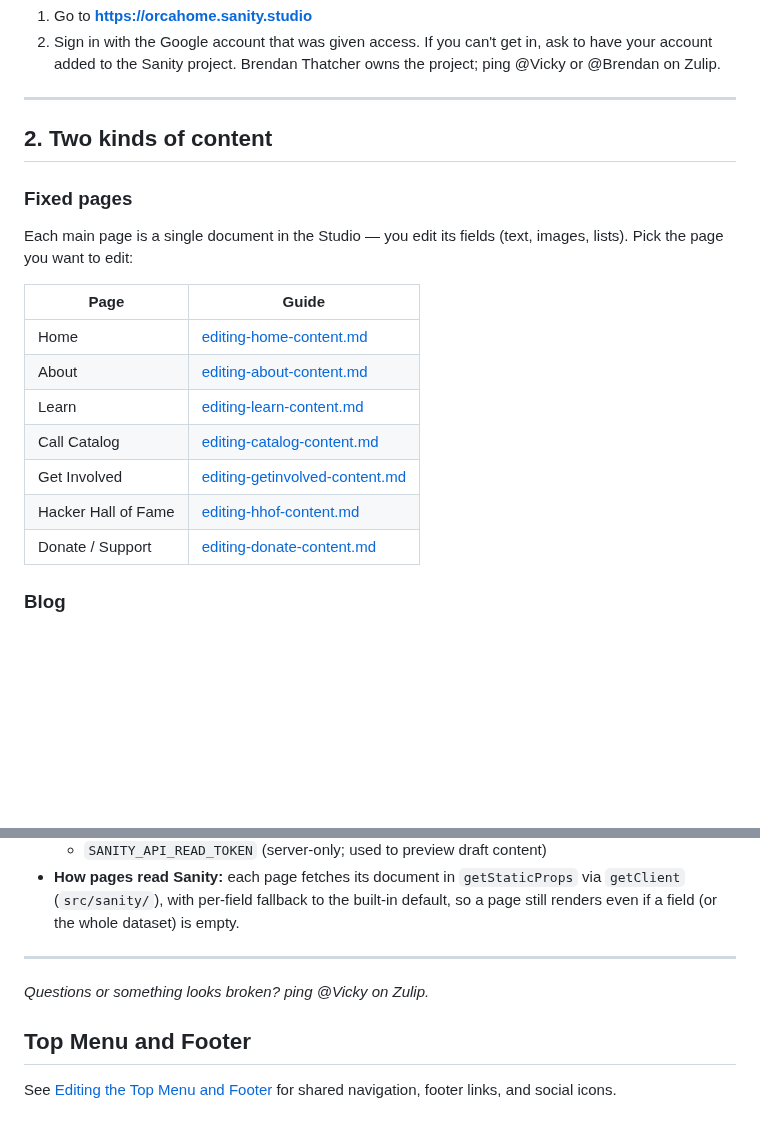
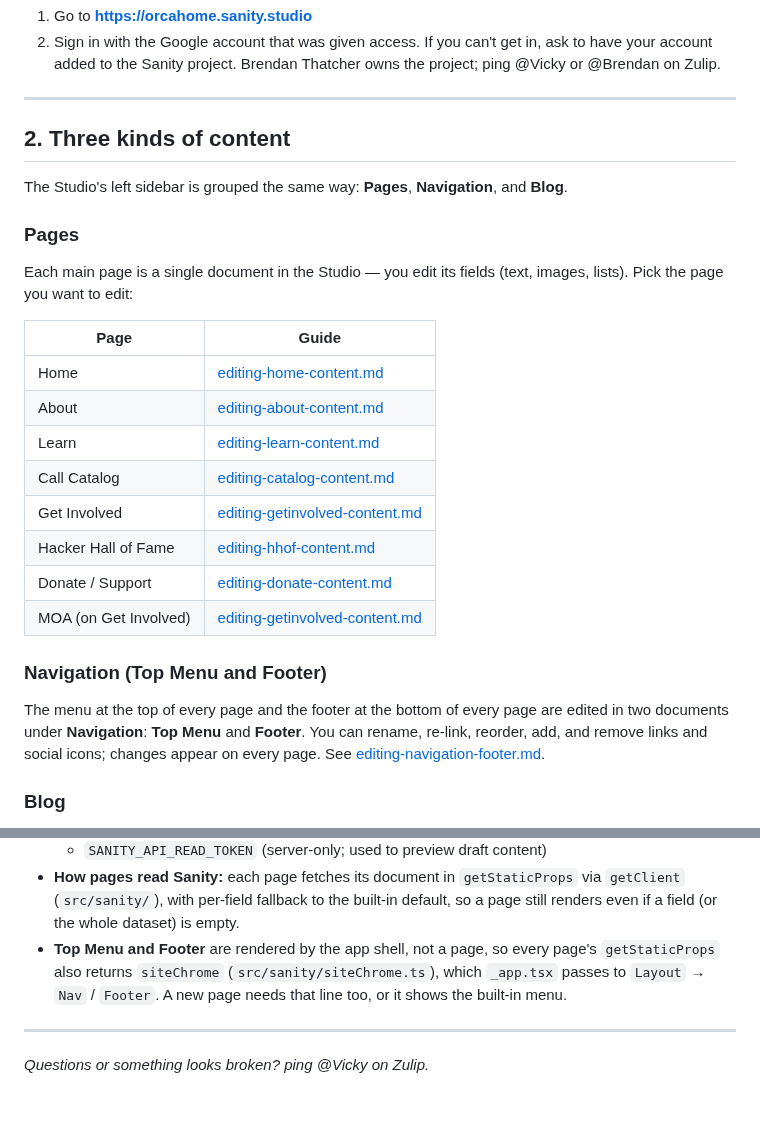
Before and after one commit to orcasound/orcahome, a Markdown page: docs/sanity-guide.md, 2 parts joined by grey strips. Rendered like a GitHub page; blank space fills up the shorter version.

```diff
--- a/docs/sanity-guide.md
+++ b/docs/sanity-guide.md
@@ -22,22 +22,34 @@ below.
 
 ---
 
-## 2. Two kinds of content
+## 2. Three kinds of content
 
-### Fixed pages
+The Studio's left sidebar is grouped the same way: **Pages**, **Navigation**,
+and **Blog**.
+
+### Pages
 
 Each main page is a single document in the Studio — you edit its fields (text,
 images, lists). Pick the page you want to edit:
 
-| Page                | Guide                                                            |
-| ------------------- | ---------------------------------------------------------------- |
-| Home                | [editing-home-content.md](editing-home-content.md)               |
-| About               | [editing-about-content.md](editing-about-content.md)             |
-| Learn               | [editing-learn-content.md](editing-learn-content.md)             |
-| Call Catalog        | [editing-catalog-content.md](editing-catalog-content.md)         |
-| Get Involved        | [editing-getinvolved-content.md](editing-getinvolved-content.md) |
-| Hacker Hall of Fame | [editing-hhof-content.md](editing-hhof-content.md)               |
-| Donate / Support    | [editing-donate-content.md](editing-donate-content.md)           |
+| Page                  | Guide                                                            |
+| --------------------- | ---------------------------------------------------------------- |
+| Home                  | [editing-home-content.md](editing-home-content.md)               |
+| About                 | [editing-about-content.md](editing-about-content.md)             |
+| Learn                 | [editing-learn-content.md](editing-learn-content.md)             |
+| Call Catalog          | [editing-catalog-content.md](editing-catalog-content.md)         |
+| Get Involved          | [editing-getinvolved-content.md](editing-getinvolved-content.md) |
+| Hacker Hall of Fame   | [editing-hhof-content.md](editing-hhof-content.md)               |
+| Donate / Support      | [editing-donate-content.md](editing-donate-content.md)           |
+| MOA (on Get Involved) | [editing-getinvolved-content.md](editing-getinvolved-content.md) |
+
+### Navigation (Top Menu and Footer)
+
+The menu at the top of every page and the footer at the bottom of every page
+are edited in two documents under **Navigation**: **Top Menu** and **Footer**.
+You can rename, re-link, reorder, add, and remove links and social icons;
+changes appear on every page. See
+[editing-navigation-footer.md](editing-navigation-footer.md).
 
 ### Blog
 
@@ -87,11 +99,11 @@ Most of the above is content only. A few things do need a developer:
   via `getClient` (`src/sanity/`), with per-field fallback to the built-in
   default, so a page still renders even if a field (or the whole dataset) is
   empty.
+- **Top Menu and Footer** are rendered by the app shell, not a page, so every
+  page's `getStaticProps` also returns `siteChrome` (`src/sanity/siteChrome.ts`),
+  which `_app.tsx` passes to `Layout` → `Nav` / `Footer`. A new page needs that
+  line too, or it shows the built-in menu.
 
 ---
 
 _Questions or something looks broken? ping @Vicky on Zulip._
-
-## Top Menu and Footer
-
-See [Editing the Top Menu and Footer](editing-navigation-footer.md) for shared navigation, footer links, and social icons.
```
Also changed, not shown: docs/editing-navigation-footer.md (+3 -3 lines), docs/images/navigation-footer-guide/01-top-menu.png, docs/images/navigation-footer-guide/04-footer.png, 3 other files.
